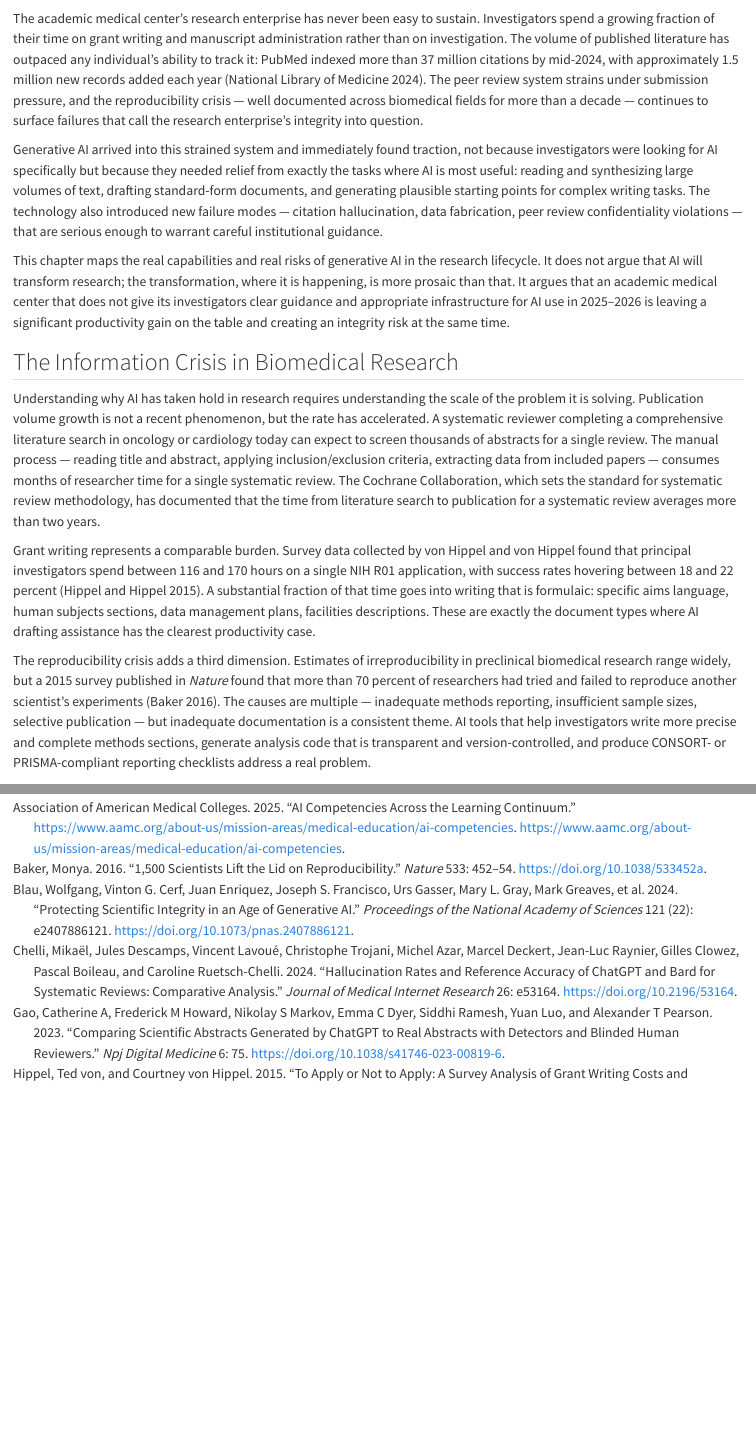
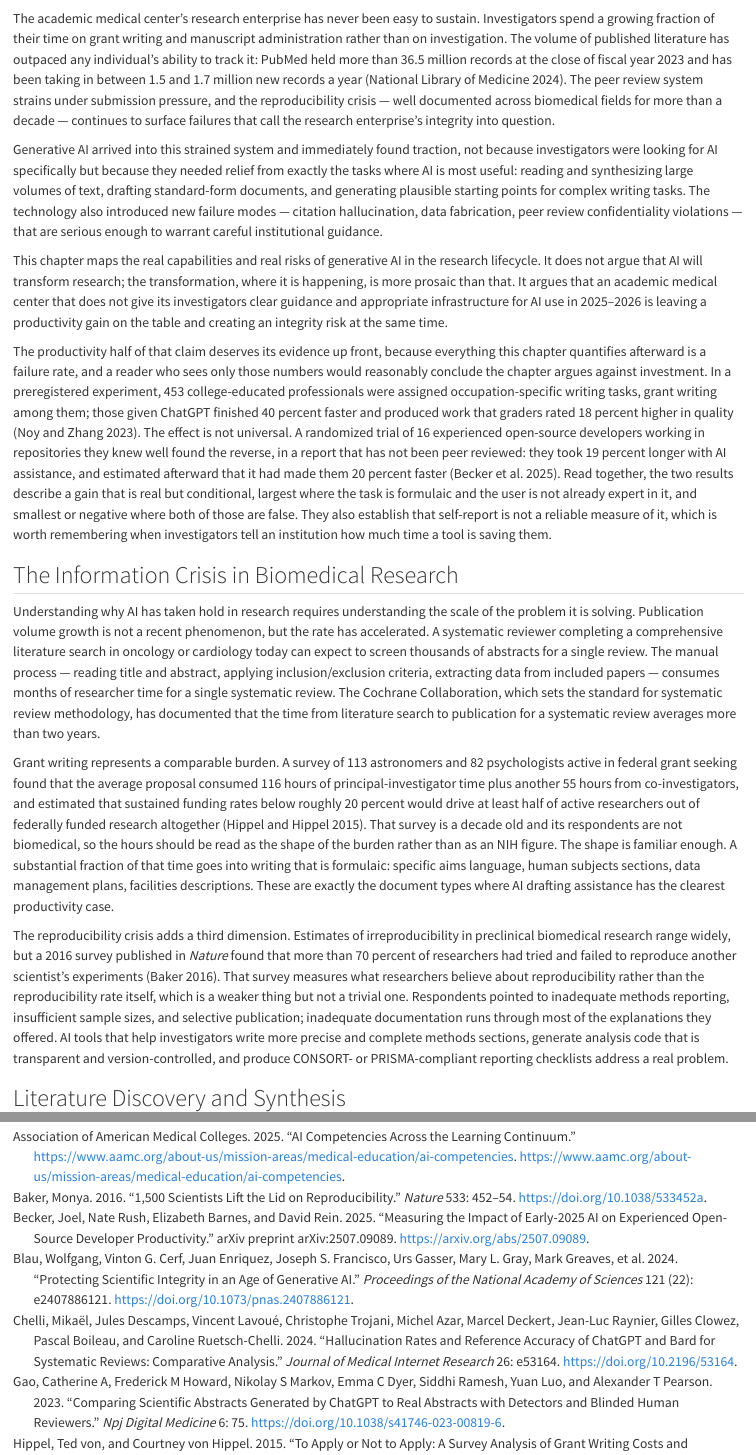
Before and after one commit to seandavi/campus-llm-kb, a Quarto document (resources_research.qmd): the page in a window 1100 px wide, from 60 px down, and a second part further down, joined at a grey line. Rendered offline with R 4.5, knitr and Pandoc in place of Quarto, with nearby package versions.

Commit message:
Ground the productivity premise and repair the opening statistics
The chapter quantified every risk to a decimal point and asserted its benefit
claim without a source, which meant a reader following only the citations
would conclude it argues against investment. The thesis paragraph now carries
the evidence and its limits: Noy 2023 for the 40 percent speedup on
occupation-specific writing tasks including grant writing, Becker 2025 for
the experienced developers who took 19 percent longer while believing
themselves 20 percent faster. The gain is real but conditional, and
self-report does not measure it.

Three statistics in the opening were also wrong or overstated. The grant
burden is now attributed to the survey that actually produced it, with its
real population and figures and a note that it is neither recent nor
biomedical. The PubMed count is corrected to what the NLM production page
reports. The Baker survey is redated to 2016 and described as what it is,
a measure of researcher belief rather than of the reproducibility rate.

Removes "twenty candidate research questions in thirty minutes," which had
the texture of a measurement and no source behind it.

Co-Authored-By: Claude Fable 5 <noreply@anthropic.com>

```diff
--- a/resources_research.qmd
+++ b/resources_research.qmd
@@ -4,19 +4,21 @@ date: last-modified
 
 # Research Domain {#sec-research}
 
-The academic medical center's research enterprise has never been easy to sustain. Investigators spend a growing fraction of their time on grant writing and manuscript administration rather than on investigation. The volume of published literature has outpaced any individual's ability to track it: PubMed indexed more than 37 million citations by mid-2024, with approximately 1.5 million new records added each year [@NLM2024-pubmed]. The peer review system strains under submission pressure, and the reproducibility crisis — well documented across biomedical fields for more than a decade — continues to surface failures that call the research enterprise's integrity into question.
+The academic medical center's research enterprise has never been easy to sustain. Investigators spend a growing fraction of their time on grant writing and manuscript administration rather than on investigation. The volume of published literature has outpaced any individual's ability to track it: PubMed held more than 36.5 million records at the close of fiscal year 2023 and has been taking in between 1.5 and 1.7 million new records a year [@NLM2024-pubmed]. The peer review system strains under submission pressure, and the reproducibility crisis — well documented across biomedical fields for more than a decade — continues to surface failures that call the research enterprise's integrity into question.
 
 Generative AI arrived into this strained system and immediately found traction, not because investigators were looking for AI specifically but because they needed relief from exactly the tasks where AI is most useful: reading and synthesizing large volumes of text, drafting standard-form documents, and generating plausible starting points for complex writing tasks. The technology also introduced new failure modes — citation hallucination, data fabrication, peer review confidentiality violations — that are serious enough to warrant careful institutional guidance.
 
-This chapter maps the real capabilities and real risks of generative AI in the research lifecycle. It does not argue that AI will transform research; the transformation, where it is happening, is more prosaic than that. It argues that an academic medical center that does not give its investigators clear guidance and appropriate infrastructure for AI use in 2025–2026 is leaving a significant productivity gain on the table and creating an integrity risk at the same time.
+This chapter maps the real capabilities and real risks of generative AI in the research lifecycle. It does not argue that AI will transform research; the transformation, where it is happening, is more prosaic than that. It argues that an academic medical center that does not give its investigators clear guidance and appropriate infrastructure for AI use in 2025–2026 is leaving a productivity gain on the table and creating an integrity risk at the same time.
+
+The productivity half of that claim deserves its evidence up front, because everything this chapter quantifies afterward is a failure rate, and a reader who sees only those numbers would reasonably conclude the chapter argues against investment. In a preregistered experiment, 453 college-educated professionals were assigned occupation-specific writing tasks, grant writing among them; those given ChatGPT finished 40 percent faster and produced work that graders rated 18 percent higher in quality [@Noy2023-productivity]. The effect is not universal. A randomized trial of 16 experienced open-source developers working in repositories they knew well found the reverse, in a report that has not been peer reviewed: they took 19 percent longer with AI assistance, and estimated afterward that it had made them 20 percent faster [@Becker2025-devproductivity]. Read together, the two results describe a gain that is real but conditional, largest where the task is formulaic and the user is not already expert in it, and smallest or negative where both of those are false. They also establish that self-report is not a reliable measure of it, which is worth remembering when investigators tell an institution how much time a tool is saving them.
 
 ## The Information Crisis in Biomedical Research {#sec-research-scale}
 
 Understanding why AI has taken hold in research requires understanding the scale of the problem it is solving. Publication volume growth is not a recent phenomenon, but the rate has accelerated. A systematic reviewer completing a comprehensive literature search in oncology or cardiology today can expect to screen thousands of abstracts for a single review. The manual process — reading title and abstract, applying inclusion/exclusion criteria, extracting data from included papers — consumes months of researcher time for a single systematic review. The Cochrane Collaboration, which sets the standard for systematic review methodology, has documented that the time from literature search to publication for a systematic review averages more than two years.
 
-Grant writing represents a comparable burden. Survey data collected by von Hippel and von Hippel found that principal investigators spend between 116 and 170 hours on a single NIH R01 application, with success rates hovering between 18 and 22 percent [@vonHippel2015-grants]. A substantial fraction of that time goes into writing that is formulaic: specific aims language, human subjects sections, data management plans, facilities descriptions. These are exactly the document types where AI drafting assistance has the clearest productivity case.
+Grant writing represents a comparable burden. A survey of 113 astronomers and 82 psychologists active in federal grant seeking found that the average proposal consumed 116 hours of principal-investigator time plus another 55 hours from co-investigators, and estimated that sustained funding rates below roughly 20 percent would drive at least half of active researchers out of federally funded research altogether [@vonHippel2015-grants]. That survey is a decade old and its respondents are not biomedical, so the hours should be read as the shape of the burden rather than as an NIH figure. The shape is familiar enough. A substantial fraction of that time goes into writing that is formulaic: specific aims language, human subjects sections, data management plans, facilities descriptions. These are exactly the document types where AI drafting assistance has the clearest productivity case.
 
-The reproducibility crisis adds a third dimension. Estimates of irreproducibility in preclinical biomedical research range widely, but a 2015 survey published in *Nature* found that more than 70 percent of researchers had tried and failed to reproduce another scientist's experiments [@Baker2016-reproducibility]. The causes are multiple — inadequate methods reporting, insufficient sample sizes, selective publication — but inadequate documentation is a consistent theme. AI tools that help investigators write more precise and complete methods sections, generate analysis code that is transparent and version-controlled, and produce CONSORT- or PRISMA-compliant reporting checklists address a real problem.
+The reproducibility crisis adds a third dimension. Estimates of irreproducibility in preclinical biomedical research range widely, but a 2016 survey published in *Nature* found that more than 70 percent of researchers had tried and failed to reproduce another scientist's experiments [@Baker2016-reproducibility]. That survey measures what researchers believe about reproducibility rather than the reproducibility rate itself, which is a weaker thing but not a trivial one. Respondents pointed to inadequate methods reporting, insufficient sample sizes, and selective publication; inadequate documentation runs through most of the explanations they offered. AI tools that help investigators write more precise and complete methods sections, generate analysis code that is transparent and version-controlled, and produce CONSORT- or PRISMA-compliant reporting checklists address a real problem.
 
 ## Literature Discovery and Synthesis {#sec-research-synthesis}
 
```
Also changed, not shown: resources_research.qmd (2 more changed lines).
